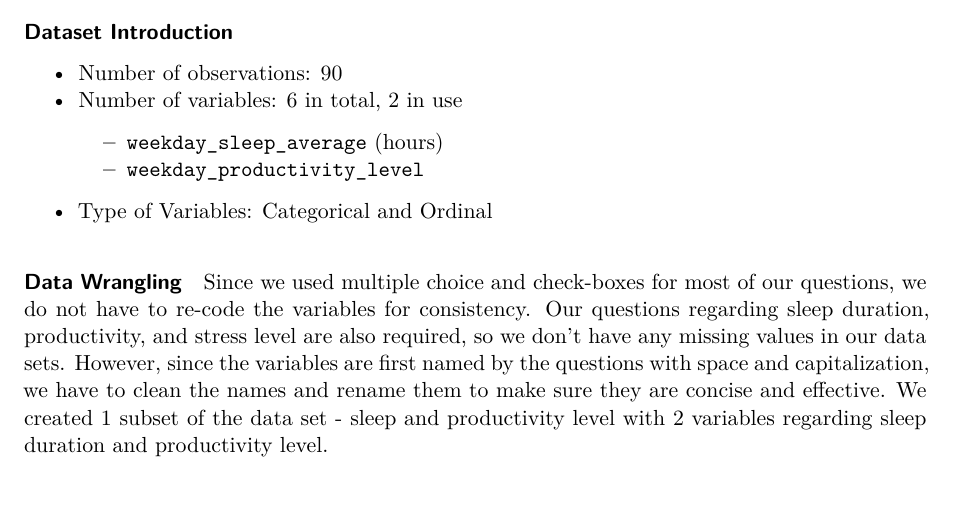
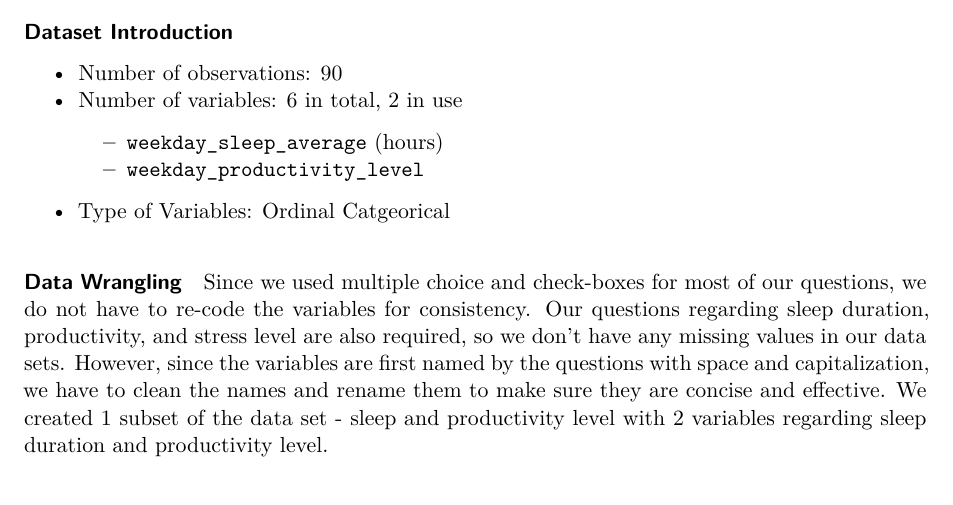
Before and after one commit to Evelyn-Dinh/SDS-220-Final-Project, a Quarto document (fp_written_report.qmd): part of page 2 of 8, cut so that both start at the same text. Rendered offline with R 4.5, knitr and Pandoc in place of Quarto, then LaTeX, with nearby package versions; column names are cleaned by a stand-in for the janitor package.

Commit message:
Edit and Render

```diff
--- a/fp_written_report.qmd
+++ b/fp_written_report.qmd
@@ -74,7 +74,7 @@ Other than directly sending to our friends at Smith, we posted it on Smith Confe
 -   Number of variables: 6 in total, 2 in use
     -   `weekday_sleep_average` (hours)
     -   `weekday_productivity_level`
--   Type of Variables: Categorical and Ordinal
+-   Type of Variables: Ordinal Catgeorical
 
 #### Data Wrangling
 
```
Also changed, not shown: fp_written_report.pdf.
